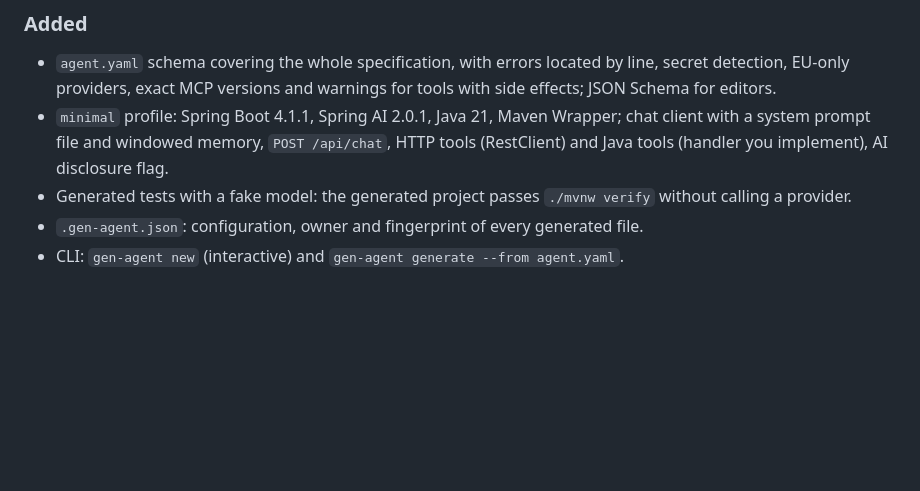
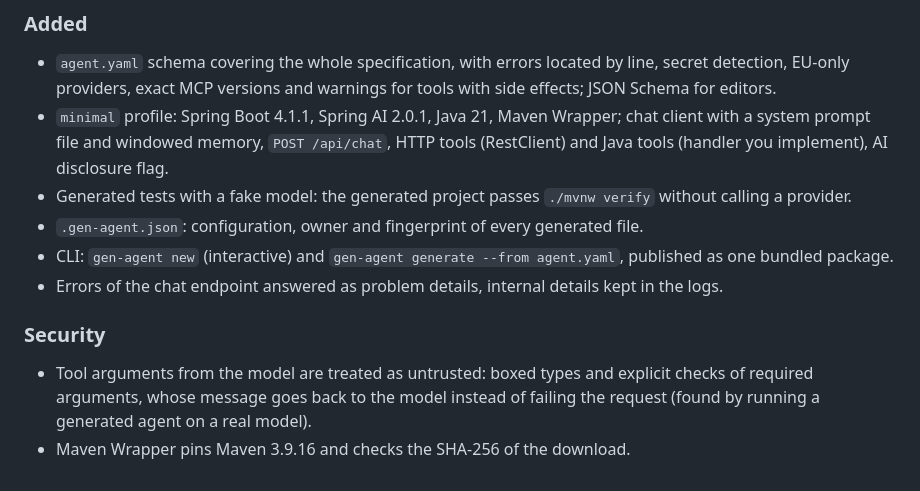
Before and after one commit to mehdiAyari/gen-agent, a Markdown page: CHANGELOG.md, the part around the change. Drawn GitHub-style; blank space fills up the shorter version.

```diff
--- a/CHANGELOG.md
+++ b/CHANGELOG.md
@@ -13,4 +13,11 @@ All notable changes to this project are documented here. The format follows
   windowed memory, `POST /api/chat`, HTTP tools (RestClient) and Java tools (handler you implement), AI disclosure flag.
 - Generated tests with a fake model: the generated project passes `./mvnw verify` without calling a provider.
 - `.gen-agent.json`: configuration, owner and fingerprint of every generated file.
-- CLI: `gen-agent new` (interactive) and `gen-agent generate --from agent.yaml`.
+- CLI: `gen-agent new` (interactive) and `gen-agent generate --from agent.yaml`, published as one bundled package.
+- Errors of the chat endpoint answered as problem details, internal details kept in the logs.
+
+### Security
+
+- Tool arguments from the model are treated as untrusted: boxed types and explicit checks of required arguments, whose
+  message goes back to the model instead of failing the request (found by running a generated agent on a real model).
+- Maven Wrapper pins Maven 3.9.16 and checks the SHA-256 of the download.
```
Also changed, not shown: README.md (+5 -0 lines), ROADMAP.md (+3 -1 lines), docs/demo/demo.gif (added), 2 other files.
